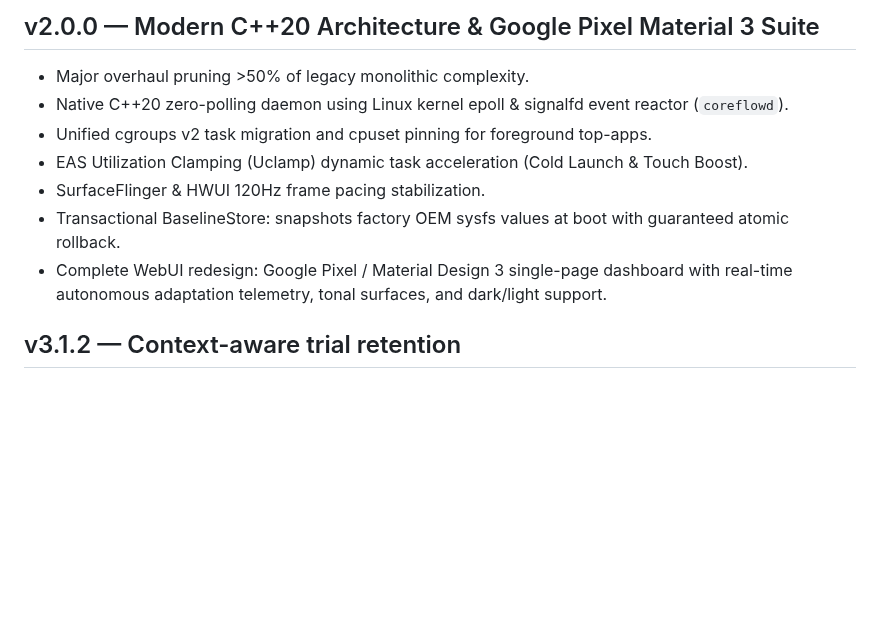
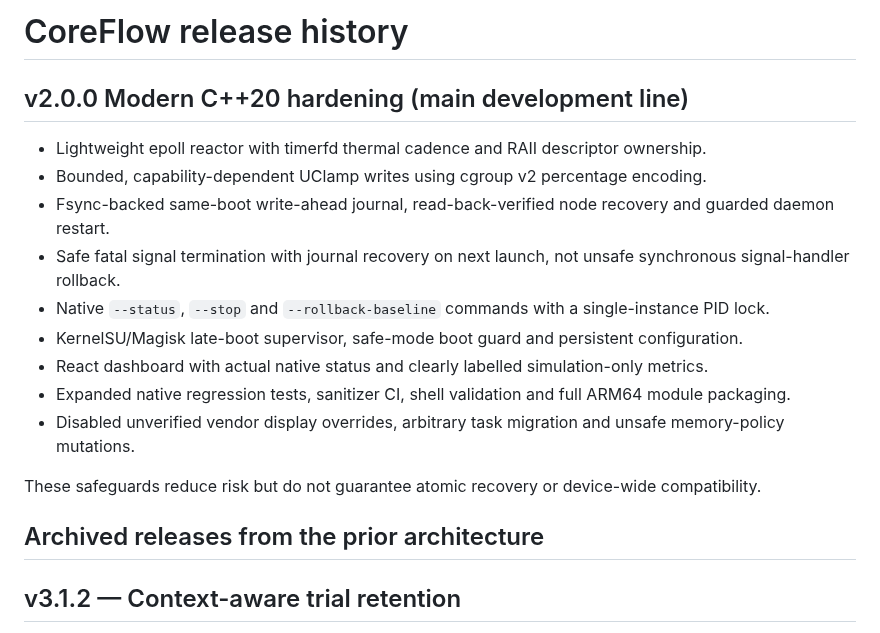
Before and after one commit to mystivara-creator/CoreFlow-Engine, a Markdown page: CHANGELOG.md, the part around the change. Drawn GitHub-style; blank space fills up the shorter version.

Commit message:
docs: finalize v2 safety contract and remove stale legacy claims

```diff
--- a/CHANGELOG.md
+++ b/CHANGELOG.md
@@ -1,12 +1,20 @@
-## v2.0.0 — Modern C++20 Architecture & Google Pixel Material 3 Suite
+# CoreFlow release history
 
-- Major overhaul pruning >50% of legacy monolithic complexity.
-- Native C++20 zero-polling daemon using Linux kernel epoll & signalfd event reactor (`coreflowd`).
-- Unified cgroups v2 task migration and cpuset pinning for foreground top-apps.
-- EAS Utilization Clamping (Uclamp) dynamic task acceleration (Cold Launch & Touch Boost).
-- SurfaceFlinger & HWUI 120Hz frame pacing stabilization.
-- Transactional BaselineStore: snapshots factory OEM sysfs values at boot with guaranteed atomic rollback.
-- Complete WebUI redesign: Google Pixel / Material Design 3 single-page dashboard with real-time autonomous adaptation telemetry, tonal surfaces, and dark/light support.
+## v2.0.0 Modern C++20 hardening (main development line)
+
+- Lightweight epoll reactor with timerfd thermal cadence and RAII descriptor ownership.
+- Bounded, capability-dependent UClamp writes using cgroup v2 percentage encoding.
+- Fsync-backed same-boot write-ahead journal, read-back-verified node recovery and guarded daemon restart.
+- Safe fatal signal termination with journal recovery on next launch, not unsafe synchronous signal-handler rollback.
+- Native `--status`, `--stop` and `--rollback-baseline` commands with a single-instance PID lock.
+- KernelSU/Magisk late-boot supervisor, safe-mode boot guard and persistent configuration.
+- React dashboard with actual native status and clearly labelled simulation-only metrics.
+- Expanded native regression tests, sanitizer CI, shell validation and full ARM64 module packaging.
+- Disabled unverified vendor display overrides, arbitrary task migration and unsafe memory-policy mutations.
+
+These safeguards reduce risk but do not guarantee atomic recovery or device-wide compatibility.
+
+## Archived releases from the prior architecture
 
 ## v3.1.2 — Context-aware trial retention
 
```
